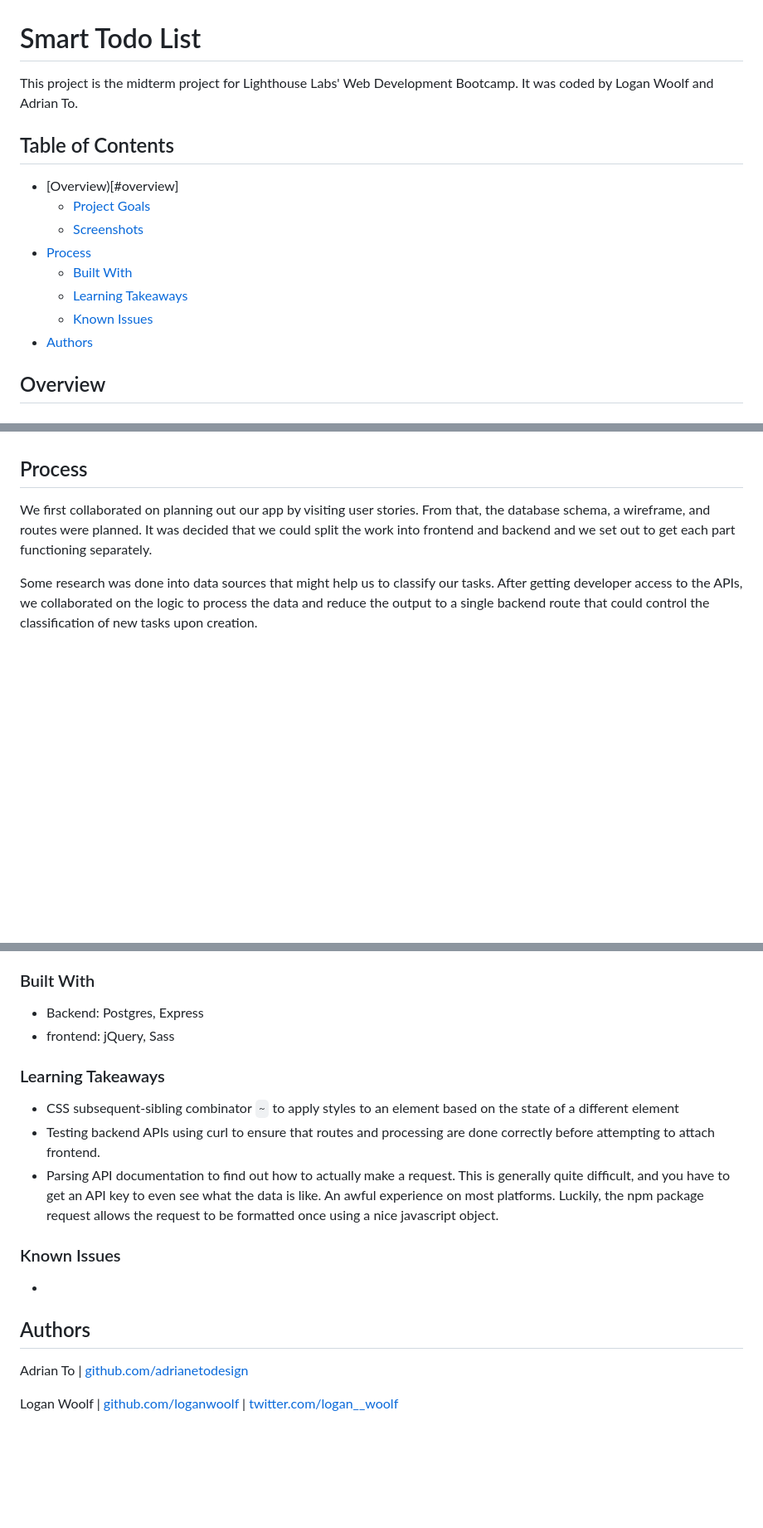
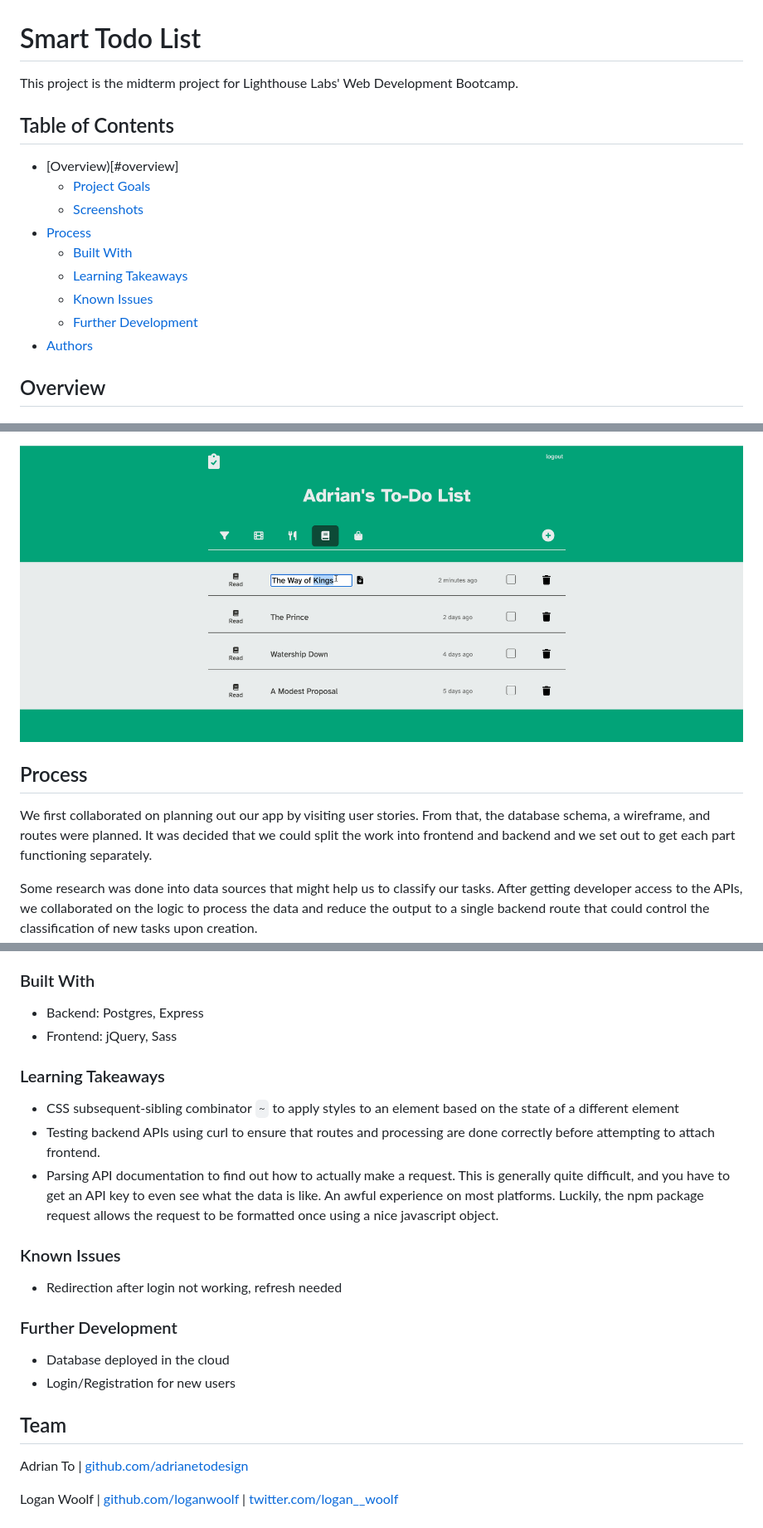
Before and after one commit to adrianetodesign/smart-todo-list-group12, a Markdown page: README.md, 3 parts joined by grey strips. Shown: that part at 83% size. Rendered like a GitHub page; pictures changed too: docs/edit-tasks.gif (added); blank space fills up the shorter version.

Commit message:
Add screens to readme

```diff
--- a/README.md
+++ b/README.md
@@ -1,7 +1,6 @@
 # Smart Todo List
 
 This project is the midterm project for Lighthouse Labs' Web Development Bootcamp.
-It was coded by Logan Woolf and Adrian To.
 
 ## Table of Contents
 
@@ -12,6 +11,7 @@ It was coded by Logan Woolf and Adrian To.
   - [Built With](#built-with)
   - [Learning Takeaways](#learning-takeaways)
   - [Known Issues](#known-issues)
+  - [Further Development](#further-development)
 - [Authors](#authors)
 
 ## Overview
@@ -26,3 +39,4 @@ Here are some screens
+![Editing a task](./docs/edit-tasks.gif)
 
 ## Process
 
@@ -35,7 +49,7 @@ We teamed up on a huge restyle to make the app look more modern and refine the u
 ### Built With
 
 - Backend: Postgres, Express
-- frontend:   jQuery, Sass
+- Frontend: jQuery, Sass
 
 ### Learning Takeaways
 
@@ -43,12 +57,16 @@ We teamed up on a huge restyle to make the app look more modern and refine the u
 - Testing backend APIs using curl to ensure that routes and processing are done correctly before attempting to attach frontend.
 - Parsing API documentation to find out how to actually make a request. This is generally quite difficult, and you have to get an API key to even see what the data is like. An awful experience on most platforms. Luckily, the npm package request allows the request to be formatted once using a nice javascript object.
 
-
 ### Known Issues
 
--
+- Redirection after login not working, refresh needed
 
-## Authors
+### Further Development
+
+- Database deployed in the cloud
+- Login/Registration for new users
+
+## Team
 
 Adrian To | [github.com/adrianetodesign](https://github.com/adrianetodesign)
 
```
Also changed, not shown: other parts of README.md (+14 -1 lines), docs/classify.gif (added), docs/mark-done.gif (added), docs/overview.png (added).
